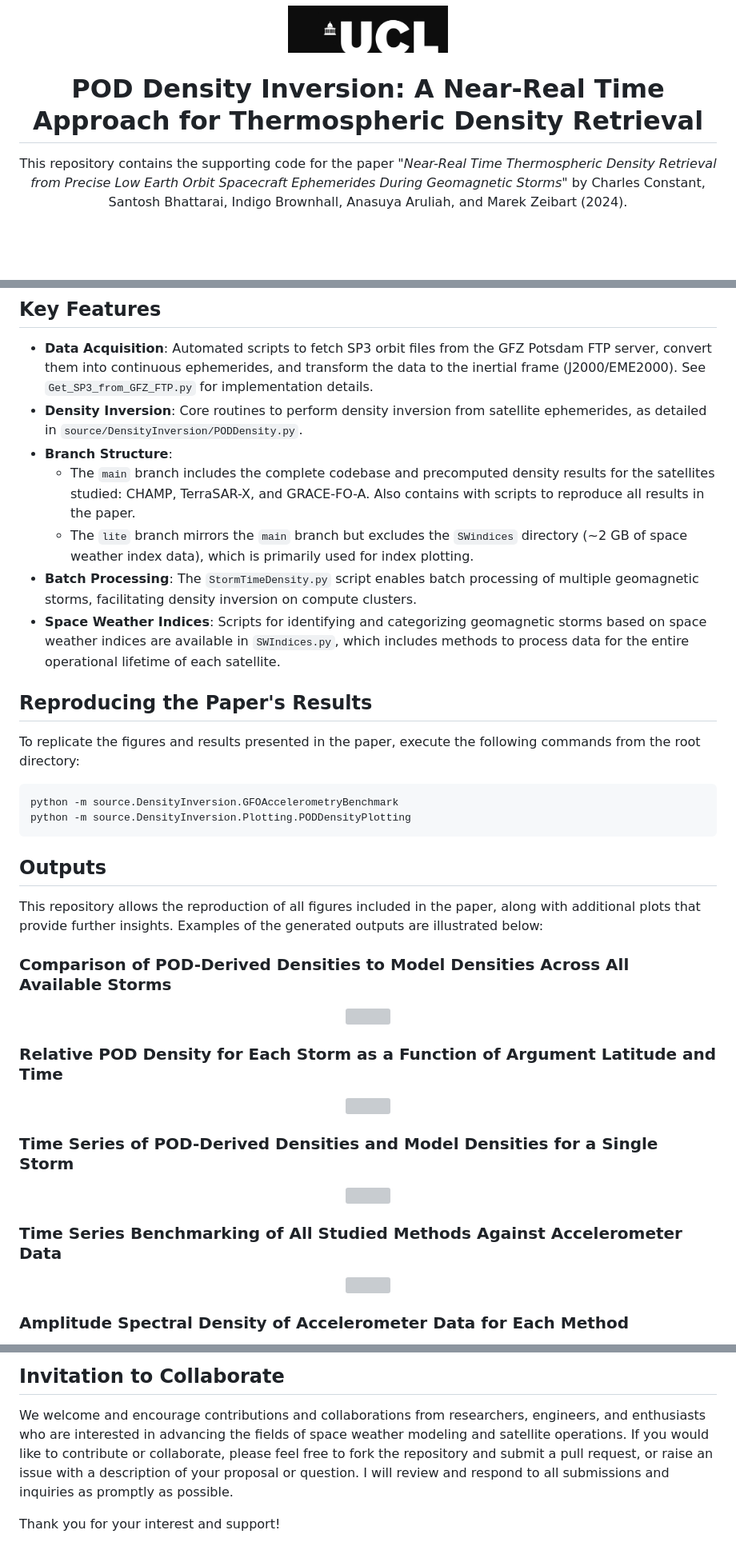
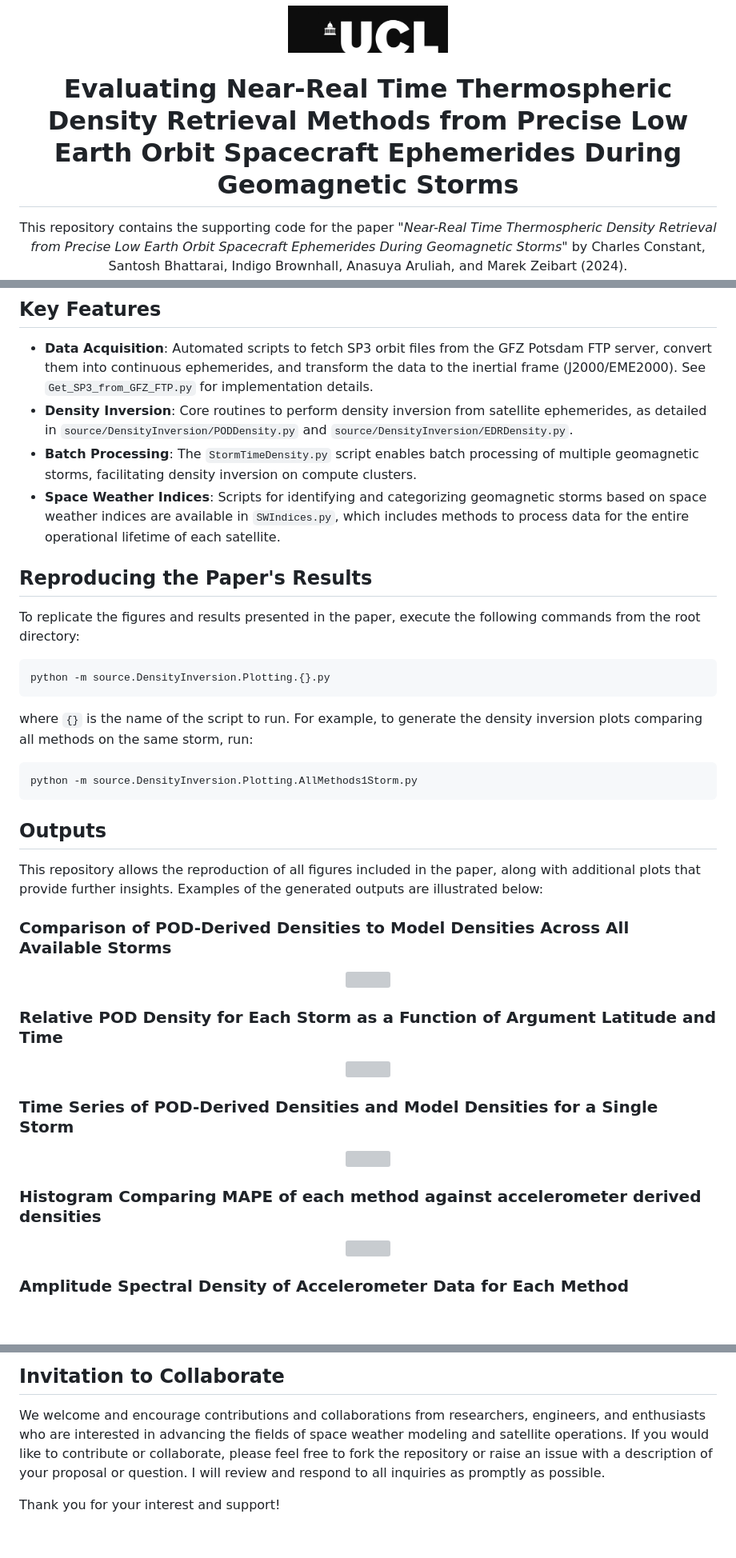
Before and after one commit to CharlesPlusC/PODDensity, a Markdown page: README.md, 3 parts joined by grey strips. Shown at 80% size. Rendered like a GitHub page; blank space fills up the shorter version; grey boxes are pictures that could not be loaded.

````diff
--- a/README.md
+++ b/README.md
@@ -2,7 +2,7 @@
   <img src="misc/UCL-logo-black.jpg" alt="University Logo" width="200"><br/>
 </p>
 
-<h1 align="center">POD Density Inversion: A Near-Real Time Approach for Thermospheric Density Retrieval</h1>
+<h1 align="center">Evaluating Near-Real Time Thermospheric Density Retrieval Methods from Precise Low Earth Orbit Spacecraft Ephemerides During Geomagnetic Storms</h1>
 
 <p align="center">
     This repository contains the supporting code for the paper "<em>Near-Real Time Thermospheric Density Retrieval from Precise Low Earth Orbit Spacecraft Ephemerides During Geomagnetic Storms</em>" by Charles Constant, Santosh Bhattarai, Indigo Brownhall, Anasuya Aruliah, and Marek Zeibart (2024).
@@ -19,10 +19,7 @@ This repository provides a suite of tools for the processing and analysis of pre
 ## Key Features
 
 - **Data Acquisition**: Automated scripts to fetch SP3 orbit files from the GFZ Potsdam FTP server, convert them into continuous ephemerides, and transform the data to the inertial frame (J2000/EME2000). See `Get_SP3_from_GFZ_FTP.py` for implementation details.
-- **Density Inversion**: Core routines to perform density inversion from satellite ephemerides, as detailed in `source/DensityInversion/PODDensity.py`.
-- **Branch Structure**:
-  - The `main` branch includes the complete codebase and precomputed density results for the satellites studied: CHAMP, TerraSAR-X, and GRACE-FO-A. Also contains with scripts to reproduce all results in the paper.
-  - The `lite` branch mirrors the `main` branch but excludes the `SWindices` directory (~2 GB of space weather index data), which is primarily used for index plotting.
+- **Density Inversion**: Core routines to perform density inversion from satellite ephemerides, as detailed in `source/DensityInversion/PODDensity.py` and `source/DensityInversion/EDRDensity.py`.
 - **Batch Processing**: The `StormTimeDensity.py` script enables batch processing of multiple geomagnetic storms, facilitating density inversion on compute clusters.
 - **Space Weather Indices**: Scripts for identifying and categorizing geomagnetic storms based on space weather indices are available in `SWIndices.py`, which includes methods to process data for the entire operational lifetime of each satellite.
 
@@ -31,8 +28,13 @@ This repository provides a suite of tools for the processing and analysis of pre
 To replicate the figures and results presented in the paper, execute the following commands from the root directory:
 
 ```bash
-python -m source.DensityInversion.GFOAccelerometryBenchmark
-python -m source.DensityInversion.Plotting.PODDensityPlotting
+python -m source.DensityInversion.Plotting.{}.py
+```
+
+where `{}` is the name of the script to run. For example, to generate the density inversion plots comparing all methods on the same storm, run:
+
+```bash
+python -m source.DensityInversion.Plotting.AllMethods1Storm.py
 ```
 
 ## Outputs
@@ -57,6 +59,6 @@ This repository allows the reproduction of all figures included in the paper, al
   <img src="output/DensityInversion/PODDensityInversion/Plots/CHAMP/tseries_indices_7_5_2005.png" width="50%" height="50%">
 </p>
 
-### Time Series Benchmarking of All Studied Methods Against Accelerometer Data
+### Histogram Comparing MAPE of each method against accelerometer derived densities
 
 <p align="center">
@@ -108,6 +104,6 @@ To set up the environment required to run the code, follow these steps:
 ## Invitation to Collaborate
 
 We welcome and encourage contributions and collaborations from researchers, engineers, and enthusiasts who are interested in advancing the fields of space weather modeling and satellite operations.
-If you would like to contribute or collaborate, please feel free to fork the repository and submit a pull request, or raise an issue with a description of your proposal or question. I will review and respond to all submissions and inquiries as promptly as possible.
+If you would like to contribute or collaborate, please feel free to fork the repository or raise an issue with a description of your proposal or question. I will review and respond to all inquiries as promptly as possible.
 
 Thank you for your interest and support!
````
Also changed, not shown: other parts of README.md (+4 -10 lines).
